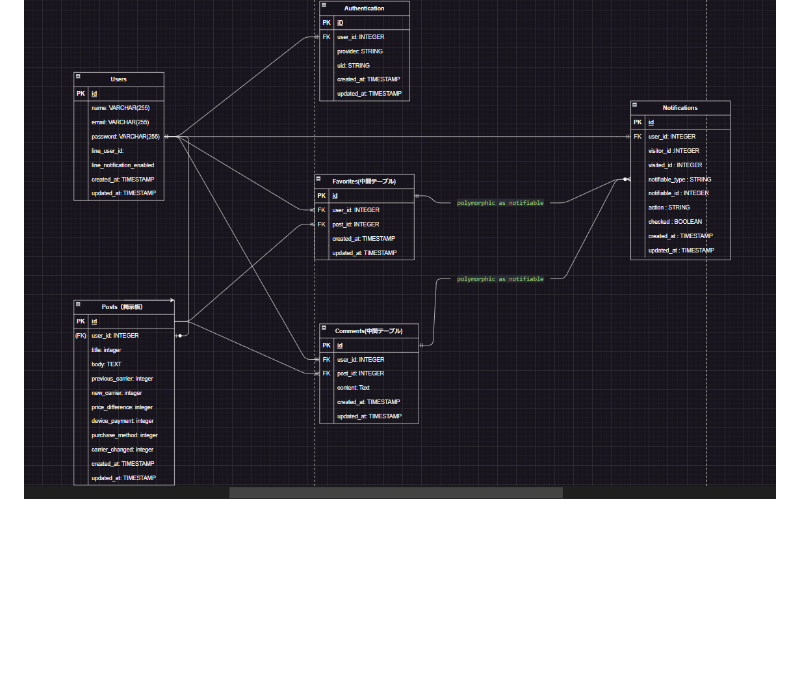
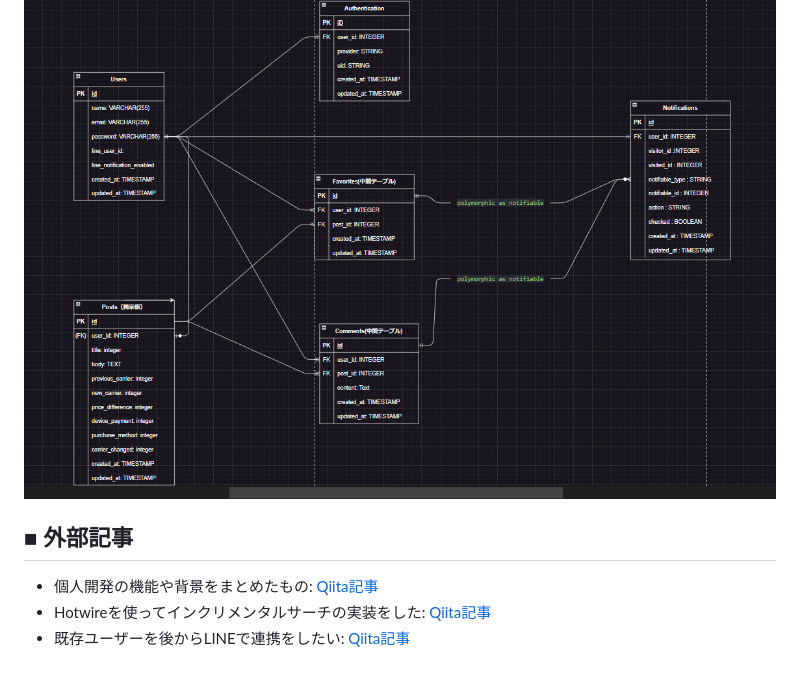
Before and after one commit to nosuke1024/tonaritsushin, a Markdown page: README.md, the part around the change. Rendered like a GitHub page; blank space fills up the shorter version.

```diff
--- a/README.md
+++ b/README.md
@@ -94,3 +94,9 @@
 
 # ■ ER図
   ![ER図](https://github.com/nosuke1024/tonaritsushin/blob/main/app/assets/images/ER.png)
+
+
+## ■ 外部記事
+- 個人開発の機能や背景をまとめたもの: [Qiita記事](https://qiita.com/emieminosuke/items/04641e9a81952243f788)
+- Hotwireを使ってインクリメンタルサーチの実装をした: [Qiita記事](https://qiita.com/emieminosuke/items/2ee160b863b761f38520)
+- 既存ユーザーを後からLINEで連携をしたい: [Qiita記事](https://qiita.com/emieminosuke/items/3593cf87d414756e523f)
```
